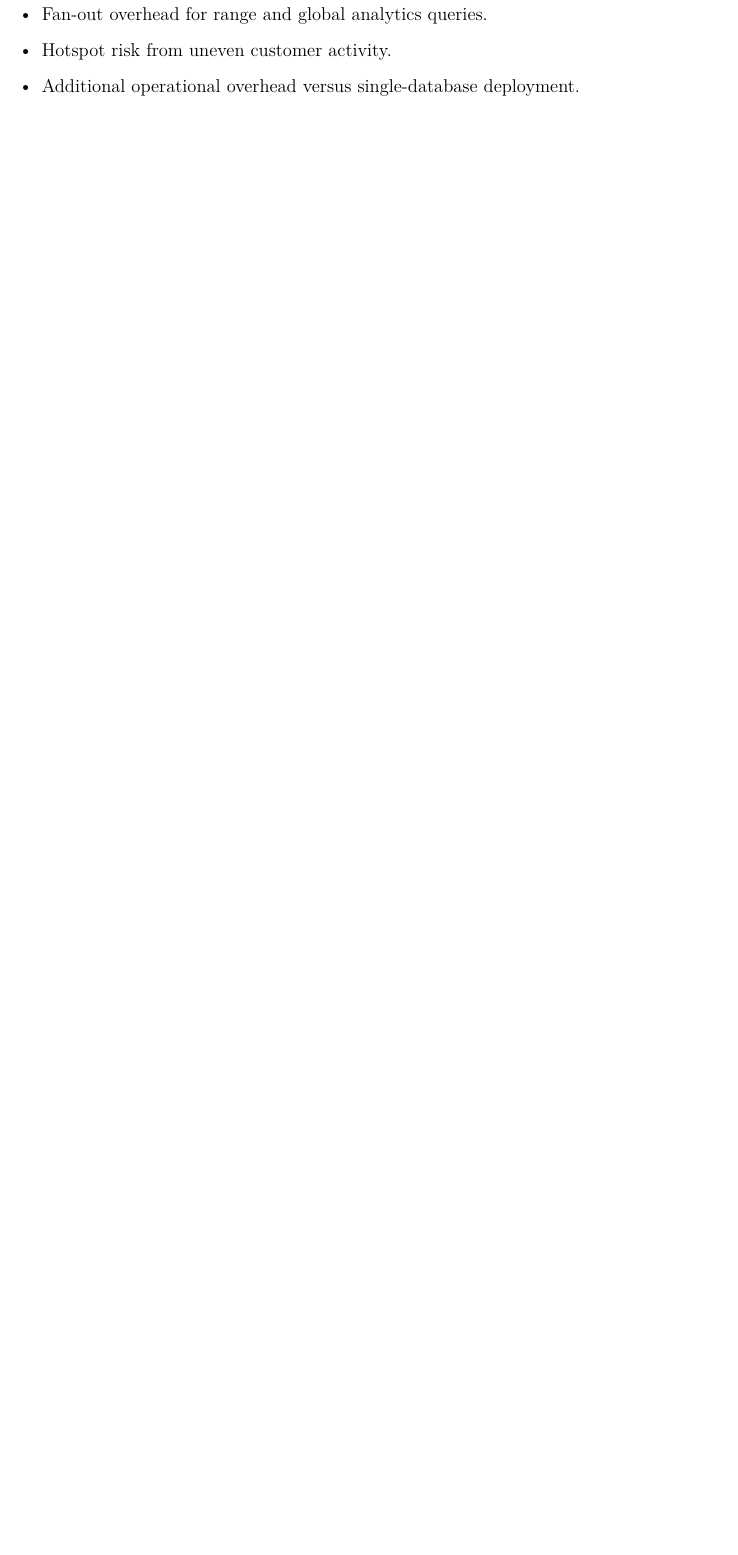
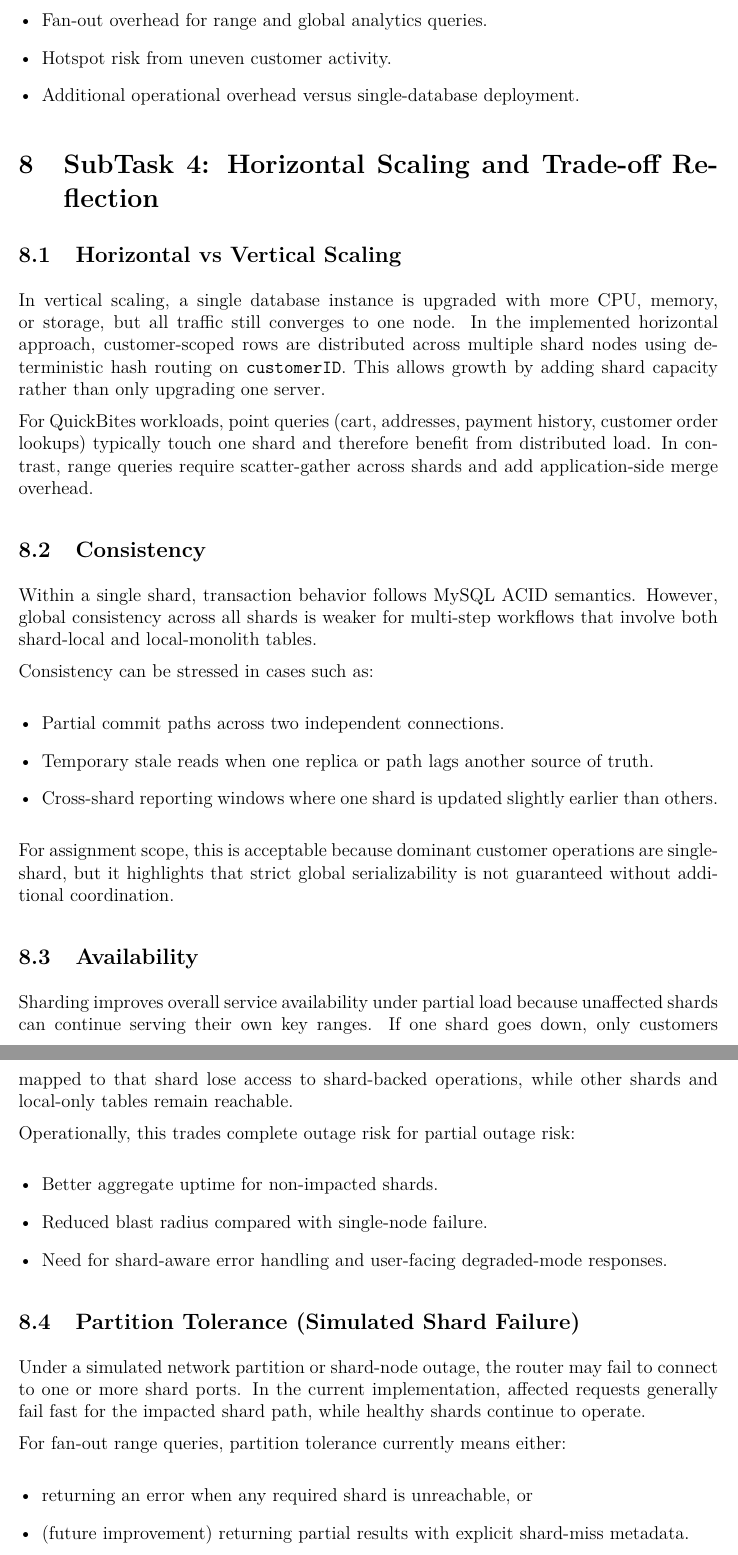
Before and after one commit to mohit-codes-21/QuickBites, a LaTeX problem sheet (A4/docs/assignment_report.tex): part of page 9 of 9 before the commit and two parts of pages 9 and 10 of 11 after it, the two joined at a grey line, cut so that both start at the same text, the shorter picture padded with empty space. Compiled offline with pdfLaTeX.

Commit message:
A4 subtask 4 done, updated report

```diff
--- a/A4/docs/assignment_report.tex
+++ b/A4/docs/assignment_report.tex
@@ -303,3 +320,64 @@ with mild skew expected from small sample sizes.
   \item Additional operational overhead versus single-database deployment.
 \end{itemize}
 
+\section{SubTask 4: Horizontal Scaling and Trade-off Reflection}
+
+\subsection{Horizontal vs Vertical Scaling}
+
+In vertical scaling, a single database instance is upgraded with more CPU, memory,
+or storage, but all traffic still converges to one node. In the implemented
+horizontal approach, customer-scoped rows are distributed across multiple shard
+nodes using deterministic hash routing on \texttt{customerID}. This allows growth
+by adding shard capacity rather than only upgrading one server.
+
+For QuickBites workloads, point queries (cart, addresses, payment history, customer
+order lookups) typically touch one shard and therefore benefit from distributed
+load. In contrast, range queries require scatter-gather across shards and add
+application-side merge overhead.
+
+\subsection{Consistency}
+
+Within a single shard, transaction behavior follows MySQL ACID semantics. However,
+global consistency across all shards is weaker for multi-step workflows that involve
+both shard-local and local-monolith tables.
+
+Consistency can be stressed in cases such as:
+
+\begin{itemize}[leftmargin=*]
+  \item Partial commit paths across two independent connections.
+  \item Temporary stale reads when one replica or path lags another source of truth.
+  \item Cross-shard reporting windows where one shard is updated slightly earlier than others.
+\end{itemize}
+
+For assignment scope, this is acceptable because dominant customer operations are
+single-shard, but it highlights that strict global serializability is not guaranteed
+without additional coordination.
+
+\subsection{Availability}
+
+Sharding improves overall service availability under partial load because unaffected
+shards can continue serving their own key ranges. If one shard goes down, only
+customers mapped to that shard lose access to shard-backed operations, while other
+shards and local-only tables remain reachable.
+
+Operationally, this trades complete outage risk for partial outage risk:
+
+\begin{itemize}[leftmargin=*]
+  \item Better aggregate uptime for non-impacted shards.
+  \item Reduced blast radius compared with single-node failure.
+  \item Need for shard-aware error handling and user-facing degraded-mode responses.
+\end{itemize}
+
+\subsection{Partition Tolerance (Simulated Shard Failure)}
+
+Under a simulated network partition or shard-node outage, the router may fail to
+connect to one or more shard ports. In the current implementation, affected requests
+generally fail fast for the impacted shard path, while healthy shards continue to
+operate.
+
+For fan-out range queries, partition tolerance currently means either:
+
+\begin{itemize}[leftmargin=*]
+  \item returning an error when any required shard is unreachable, or
+  \item (future improvement) returning partial results with explicit shard-miss metadata.
+\end{itemize}
```
Also changed, not shown: A4/docs/assignment_report.pdf, A4/docs/assignment_report.tex (32 more changed lines).
